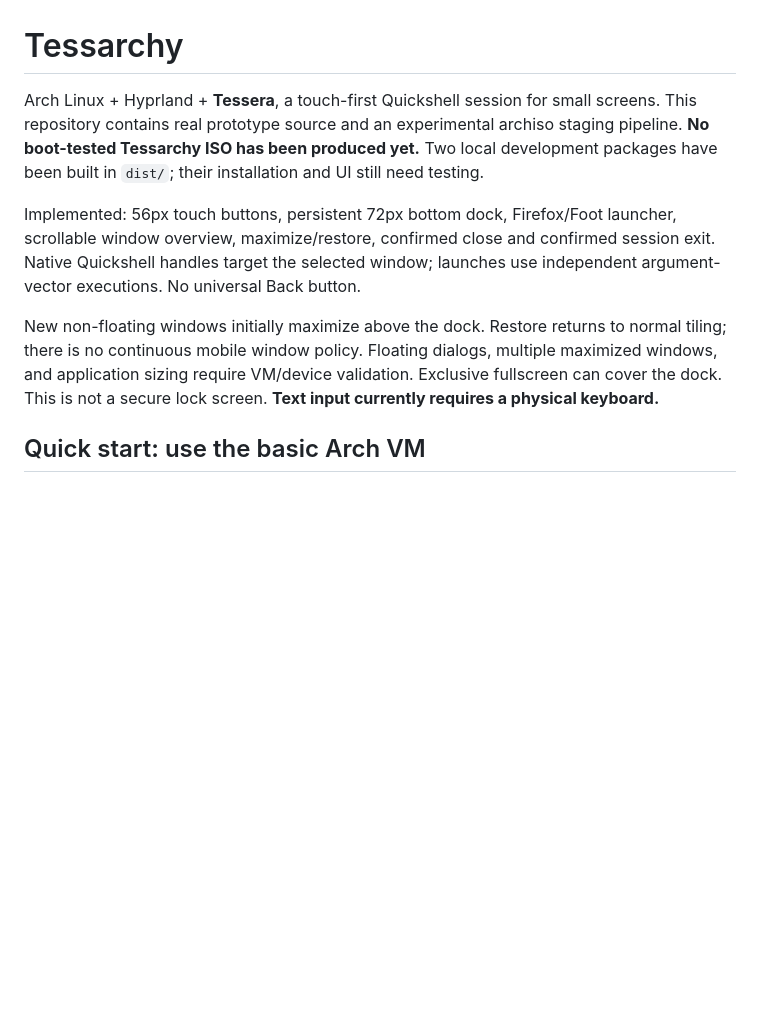
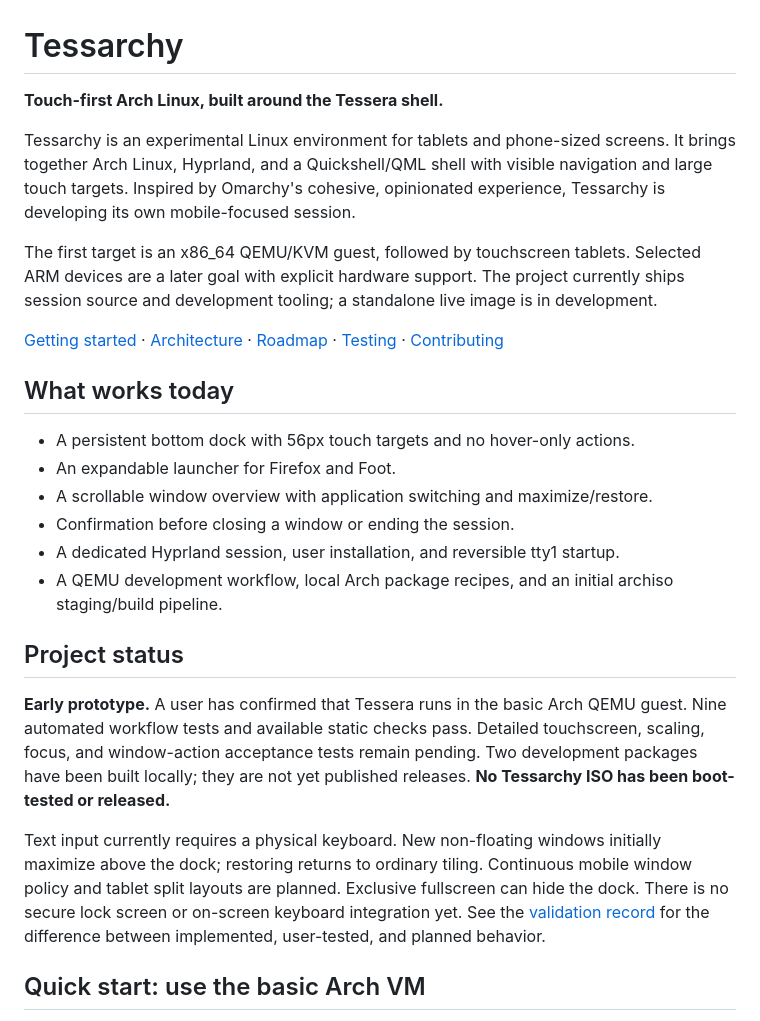
Before and after one commit to Person1873/tessarchy, a Markdown page: README.md, the part around the change. Rendered like a GitHub page; blank space fills up the shorter version.

Commit message:
Describe Tessarchy and document contribution workflow

```diff
--- a/README.md
+++ b/README.md
@@ -1,20 +1,47 @@
 # Tessarchy
 
-Arch Linux + Hyprland + **Tessera**, a touch-first Quickshell session for small
-screens. This repository contains real prototype source and an experimental
-archiso staging pipeline. **No boot-tested Tessarchy ISO has been produced yet.** Two local development
-packages have been built in `dist/`; their installation and UI still need testing.
+**Touch-first Arch Linux, built around the Tessera shell.**
 
-Implemented: 56px touch buttons, persistent 72px bottom dock, Firefox/Foot
-launcher, scrollable window overview, maximize/restore, confirmed close and
-confirmed session exit. Native Quickshell handles target the selected window;
-launches use independent argument-vector executions. No universal Back button.
+Tessarchy is an experimental Linux environment for tablets and phone-sized
+screens. It brings together Arch Linux, Hyprland, and a Quickshell/QML shell
+with visible navigation and large touch targets. Inspired by Omarchy's cohesive,
+opinionated experience, Tessarchy is developing its own mobile-focused session.
 
-New non-floating windows initially maximize above the dock. Restore returns to
-normal tiling; there is no continuous mobile window policy. Floating dialogs,
-multiple maximized windows, and application sizing require VM/device validation.
-Exclusive fullscreen can cover the dock. This is not a secure lock screen.
-**Text input currently requires a physical keyboard.**
+The first target is an x86_64 QEMU/KVM guest, followed by touchscreen tablets.
+Selected ARM devices are a later goal with explicit hardware support. The
+project currently ships session source and development tooling; a standalone
+live image is in development.
+
+[Getting started](#quick-start-use-the-basic-arch-vm) ·
+[Architecture](docs/architecture.md) ·
+[Roadmap](docs/roadmap.md) ·
+[Testing](docs/testing.md) ·
+[Contributing](CONTRIBUTING.md)
+
+## What works today
+
+- A persistent bottom dock with 56px touch targets and no hover-only actions.
+- An expandable launcher for Firefox and Foot.
+- A scrollable window overview with application switching and maximize/restore.
+- Confirmation before closing a window or ending the session.
+- A dedicated Hyprland session, user installation, and reversible tty1 startup.
+- A QEMU development workflow, local Arch package recipes, and an initial
+  archiso staging/build pipeline.
+
+## Project status
+
+**Early prototype.** A user has confirmed that Tessera runs in the basic Arch
+QEMU guest. Nine automated workflow tests and available static checks pass.
+Detailed touchscreen, scaling, focus, and window-action acceptance tests remain
+pending. Two development packages have been built locally; they are not yet
+published releases. **No Tessarchy ISO has been boot-tested or released.**
+
+Text input currently requires a physical keyboard. New non-floating windows
+initially maximize above the dock; restoring returns to ordinary tiling.
+Continuous mobile window policy and tablet split layouts are planned. Exclusive
+fullscreen can hide the dock. There is no secure lock screen or on-screen
+keyboard integration yet. See the [validation record](docs/testing.md) for the
+difference between implemented, user-tested, and planned behavior.
 
 ## Quick start: use the basic Arch VM
 
```
Also changed, not shown: CONTRIBUTING.md (added, +43 -0 lines).
